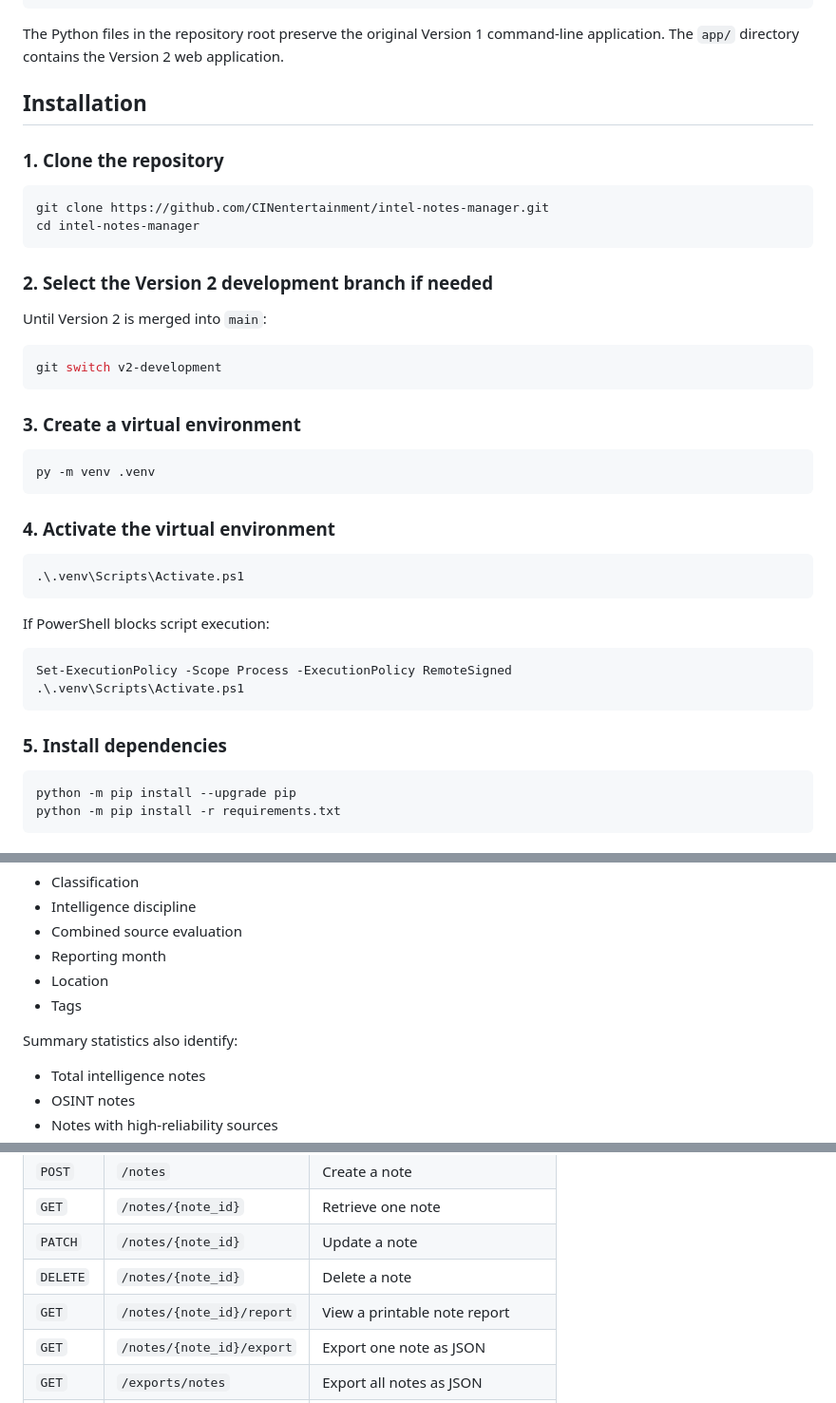
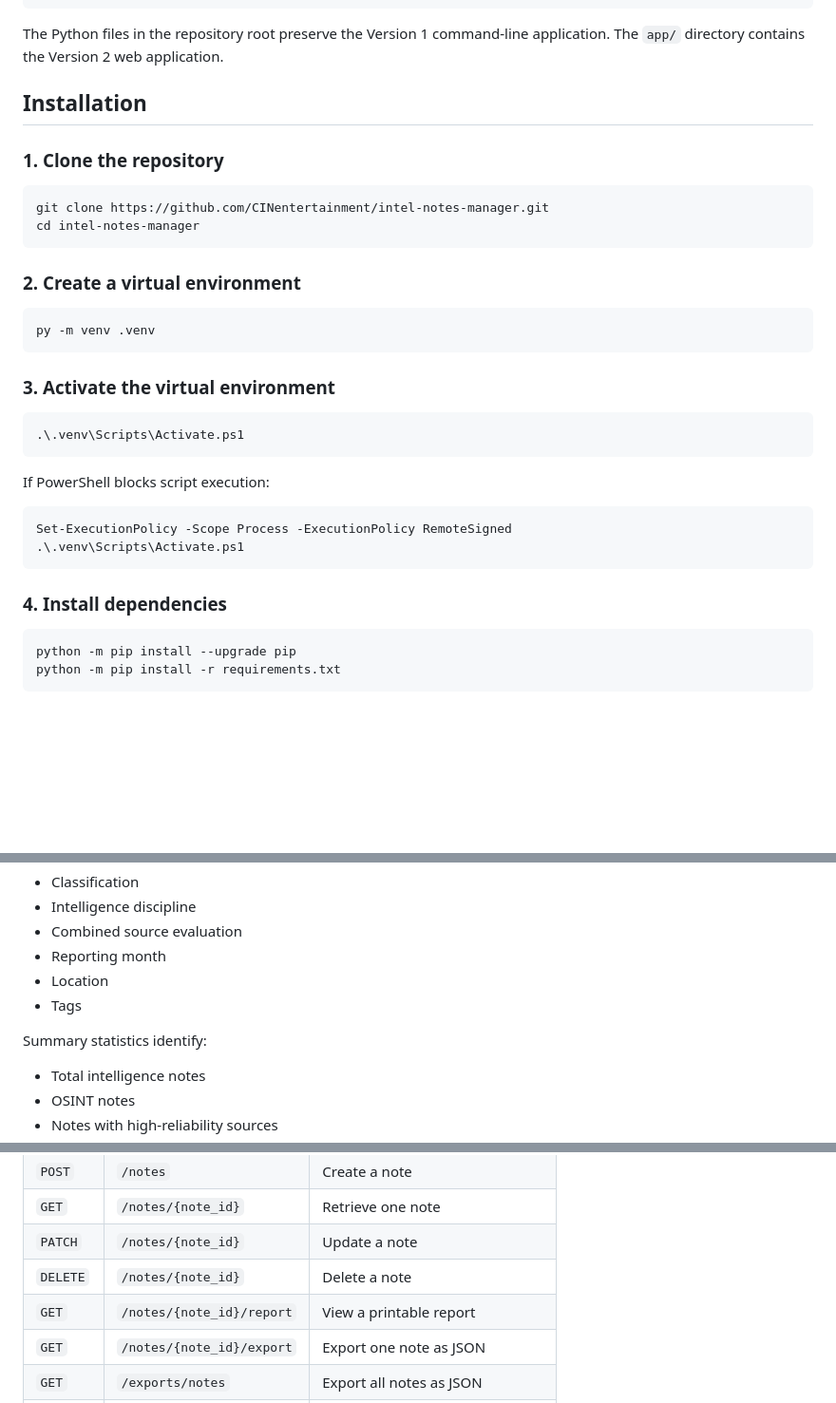
Before and after one commit to CINentertainment/intel-notes-manager, a Markdown page: README.md, 3 parts joined by grey strips. Shown at 95% size. GitHub-like rendering; blank space fills up the shorter version.

````diff
--- a/README.md
+++ b/README.md
@@ -124,7 +112,7 @@ intel-notes-manager/
 └── requirements.txt
 ```
 
-The Python files in the repository root preserve the original Version 1 command-line application. The `app/` directory contains the Version 2 web application.
+The Python files in the repository root preserve the Version 1 command-line application. The `app/` directory contains the Version 2 web application.
 
 ## Installation
 
@@ -135,21 +123,13 @@ git clone https://github.com/CINentertainment/intel-notes-manager.git
 cd intel-notes-manager
 ```
 
-### 2. Select the Version 2 development branch if needed
-
-Until Version 2 is merged into `main`:
-
-```powershell
-git switch v2-development
-```
-
-### 3. Create a virtual environment
+### 2. Create a virtual environment
 
 ```powershell
 py -m venv .venv
 ```
 
-### 4. Activate the virtual environment
+### 3. Activate the virtual environment
 
 ```powershell
 .\.venv\Scripts\Activate.ps1
@@ -162,7 +142,7 @@ Set-ExecutionPolicy -Scope Process -ExecutionPolicy RemoteSigned
 .\.venv\Scripts\Activate.ps1
 ```
 
-### 5. Install dependencies
+### 4. Install dependencies
 
 ```powershell
 python -m pip install --upgrade pip
@@ -289,7 +269,7 @@ The dashboard provides distributions for:
 - Location
 - Tags
 
-Summary statistics also identify:
+Summary statistics identify:
 
 - Total intelligence notes
 - OSINT notes
@@ -372,7 +352,7 @@ The application version and exchange-schema version are tracked separately. Inte
 | `GET` | `/notes/{note_id}` | Retrieve one note |
 | `PATCH` | `/notes/{note_id}` | Update a note |
 | `DELETE` | `/notes/{note_id}` | Delete a note |
-| `GET` | `/notes/{note_id}/report` | View a printable note report |
+| `GET` | `/notes/{note_id}/report` | View a printable report |
 | `GET` | `/notes/{note_id}/export` | Export one note as JSON |
 | `GET` | `/exports/notes` | Export all notes as JSON |
 | `POST` | `/imports/notes` | Import a standardized JSON note |
````
Also changed, not shown: other parts of README.md (+15 -27 lines).
